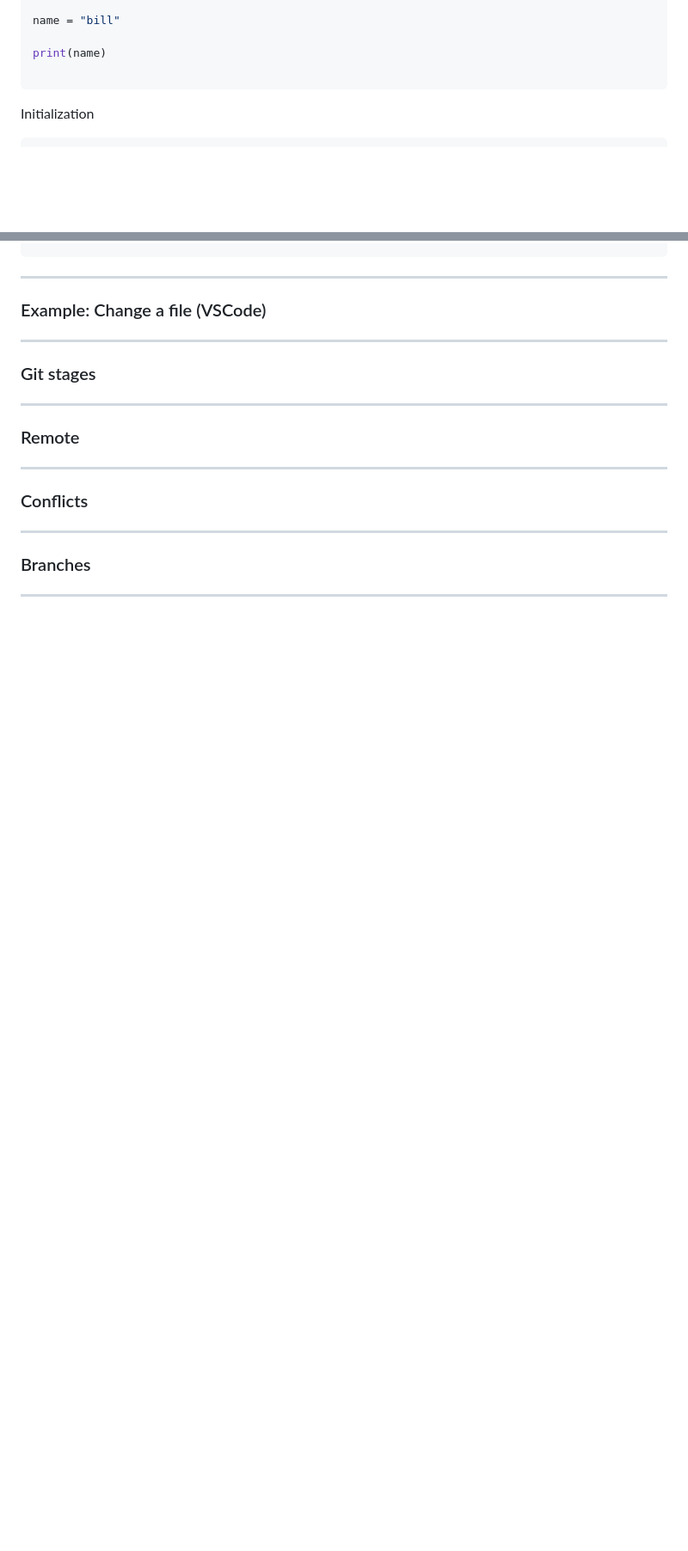
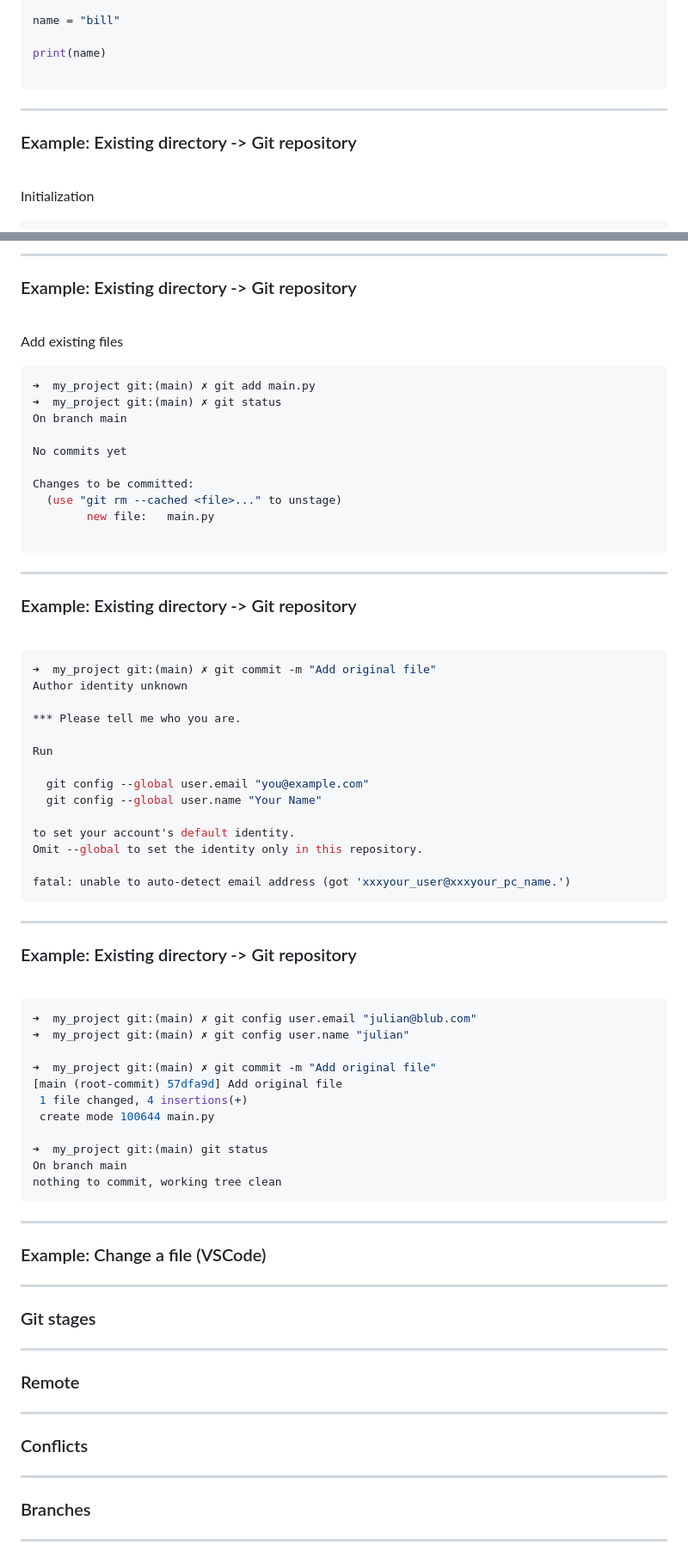
Before and after one commit to JulianKarlBauer/git_basics_slides, a Markdown page: main.md, 2 parts joined by grey strips. Shown at 86% size. GitHub-like rendering; blank space fills up the shorter version.

Commit message:
Add content init repo

````diff
--- a/main.md
+++ b/main.md
@@ -444,7 +444,15 @@ print(name)
 ```
 
 </div>
-<div>
+</div>
+
+<!-- ![](assets/ele.gif) -->
+
+---
+
+### Example: Existing directory -> Git repository
+
+<br>
 
 Initialization
 
@@ -469,5 +476,67 @@ nothing added to commit but untracked files present (use "git add" to track)
 
-<!-- ![](assets/ele.gif) -->
+---
+
+### Example: Existing directory -> Git repository
+
+<br>
+
+Add existing files
+
+```properties
+➜  my_project git:(main) ✗ git add main.py
+➜  my_project git:(main) ✗ git status
+On branch main
+
+No commits yet
+
+Changes to be committed:
+  (use "git rm --cached <file>..." to unstage)
+        new file:   main.py
+
+```
+
+---
+
+### Example: Existing directory -> Git repository
+
+<br>
+
+```properties
+➜  my_project git:(main) ✗ git commit -m "Add original file"
+Author identity unknown
+
+*** Please tell me who you are.
+
+Run
+
+  git config --global user.email "you@example.com"
+  git config --global user.name "Your Name"
+
+to set your account's default identity.
+Omit --global to set the identity only in this repository.
+
+fatal: unable to auto-detect email address (got 'xxxyour_user@xxxyour_pc_name.')
+```
+
+---
+
+### Example: Existing directory -> Git repository
+
+<br>
+
+```properties
+➜  my_project git:(main) ✗ git config user.email "julian@blub.com"
+➜  my_project git:(main) ✗ git config user.name "julian"
+
+➜  my_project git:(main) ✗ git commit -m "Add original file"
+[main (root-commit) 57dfa9d] Add original file
+ 1 file changed, 4 insertions(+)
+ create mode 100644 main.py
+
+➜  my_project git:(main) git status
+On branch main
+nothing to commit, working tree clean
+```
 
 ---
 
````
Also changed, not shown: other parts of main.md (+1 -2 lines).
